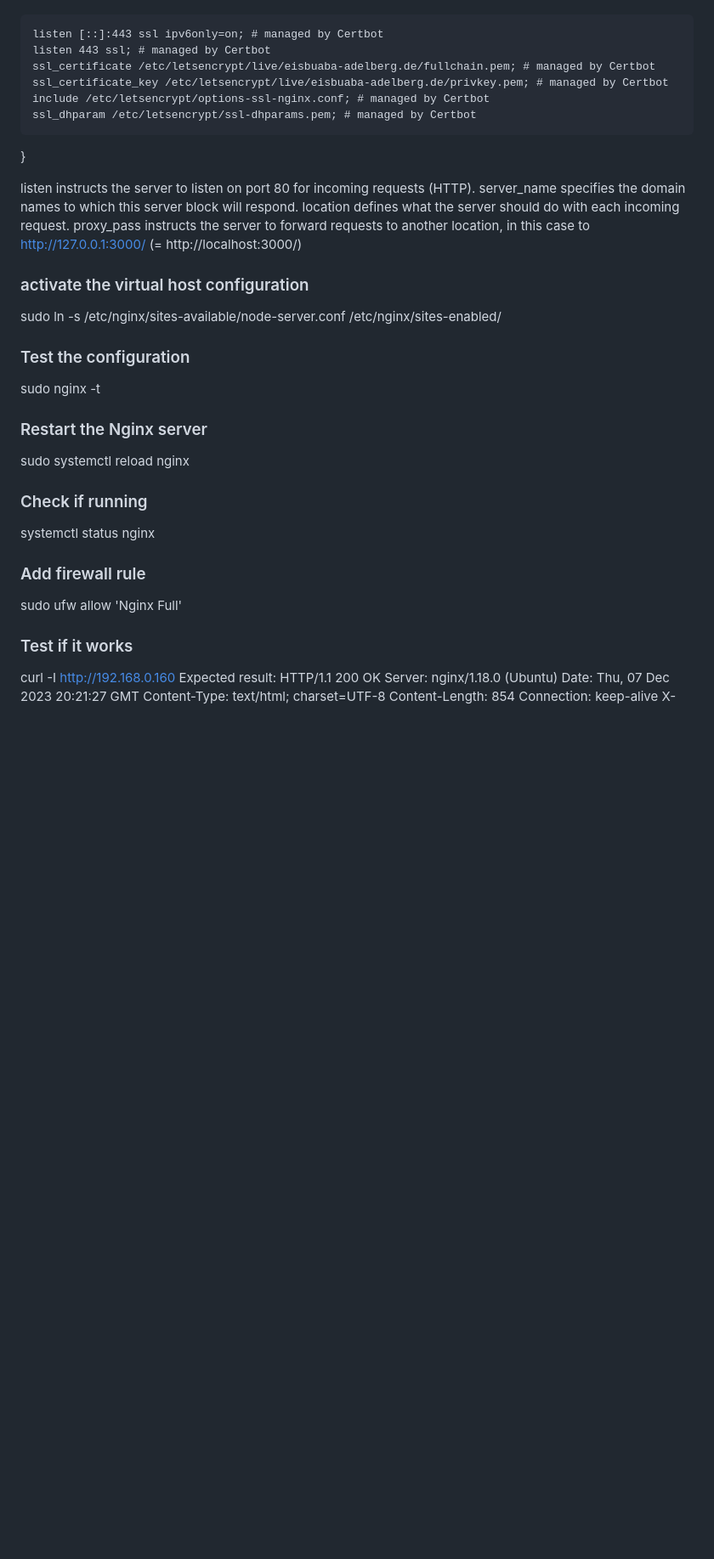
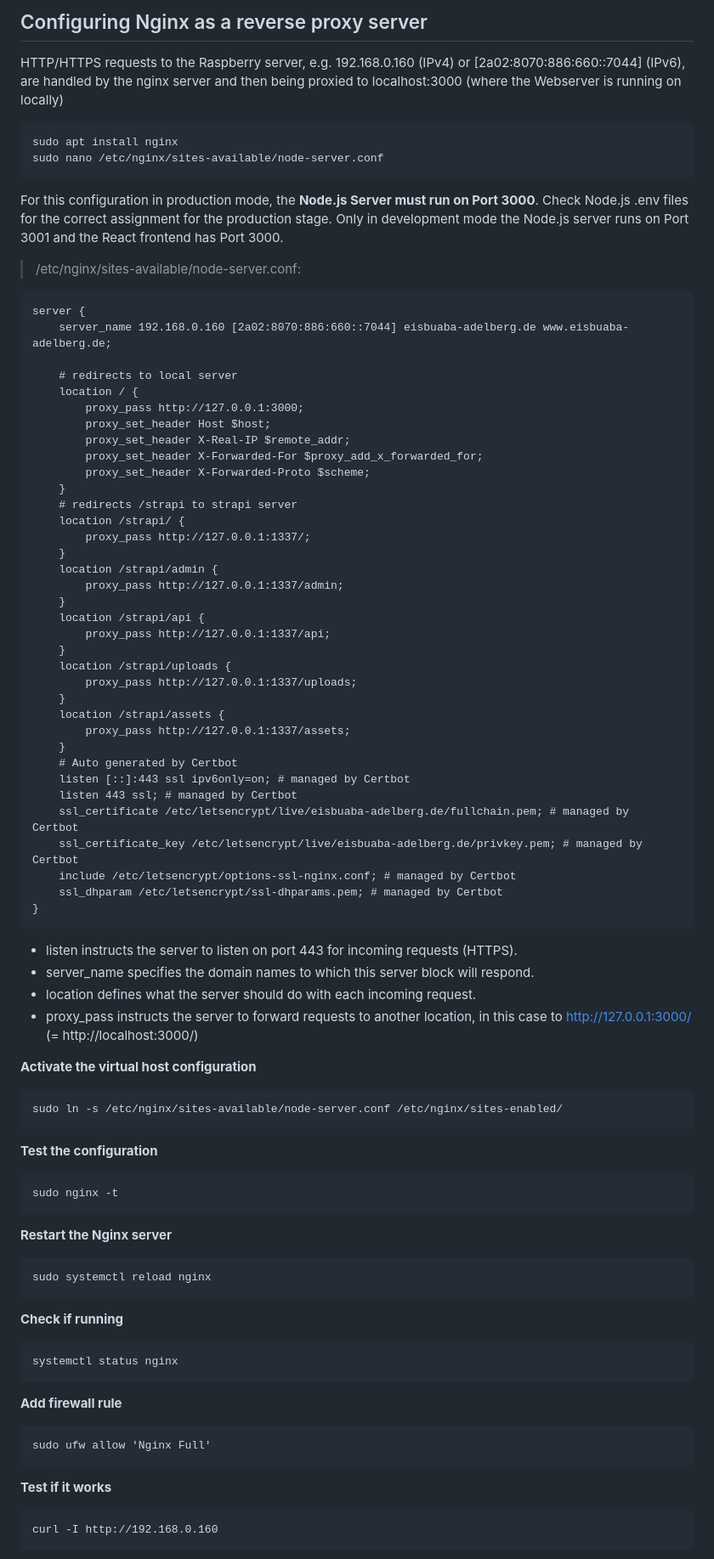
Before and after one commit to nbungu/website, a Markdown page: README.md, the part around one of its changes. Shown at 85% size. Rendered like a GitHub page; blank space fills up the shorter version.

```diff
--- a/README.md
+++ b/README.md
@@ -72,34 +61,78 @@ server_name 192.168.0.160 eisbuaba-adelberg.de www.eisbuaba-adelberg.de;
+## Configuring Nginx as a reverse proxy server
+
+HTTP/HTTPS requests to the Raspberry server, e.g. 192.168.0.160 (IPv4) or [2a02:8070:886:660::7044] (IPv6), are handled by the nginx server and then being proxied to localhost:3000 (where the Webserver is running on locally)
+
+    sudo apt install nginx
+    sudo nano /etc/nginx/sites-available/node-server.conf
+
+For this configuration in production mode, the **Node.js Server must run on Port 3000**. Check Node.js .env files for the correct assignment for the production stage. Only in development mode the Node.js server runs on Port 3001 and the React frontend has Port 3000.
+
+> /etc/nginx/sites-available/node-server.conf:
+
+    server {
+        server_name 192.168.0.160 [2a02:8070:886:660::7044] eisbuaba-adelberg.de www.eisbuaba-adelberg.de;
+
+	    # redirects to local server
+	    location / {
+		    proxy_pass http://127.0.0.1:3000;
+		    proxy_set_header Host $host;
+		    proxy_set_header X-Real-IP $remote_addr;
+		    proxy_set_header X-Forwarded-For $proxy_add_x_forwarded_for;
+		    proxy_set_header X-Forwarded-Proto $scheme;
+	    }
+	    # redirects /strapi to strapi server
+	    location /strapi/ {
+		    proxy_pass http://127.0.0.1:1337/;
+	    }
+	    location /strapi/admin {
+		    proxy_pass http://127.0.0.1:1337/admin;
+	    }
+	    location /strapi/api {
+		    proxy_pass http://127.0.0.1:1337/api;
+	    }
+	    location /strapi/uploads {
+		    proxy_pass http://127.0.0.1:1337/uploads;
+	    }
+		location /strapi/assets {
+		    proxy_pass http://127.0.0.1:1337/assets;
+	    }
+		# Auto generated by Certbot
+	    listen [::]:443 ssl ipv6only=on; # managed by Certbot
+	    listen 443 ssl; # managed by Certbot
+	    ssl_certificate /etc/letsencrypt/live/eisbuaba-adelberg.de/fullchain.pem; # managed by Certbot
+	    ssl_certificate_key /etc/letsencrypt/live/eisbuaba-adelberg.de/privkey.pem; # managed by Certbot
+	    include /etc/letsencrypt/options-ssl-nginx.conf; # managed by Certbot
+	    ssl_dhparam /etc/letsencrypt/ssl-dhparams.pem; # managed by Certbot
     }
 
-    listen [::]:443 ssl ipv6only=on; # managed by Certbot
-    listen 443 ssl; # managed by Certbot
-    ssl_certificate /etc/letsencrypt/live/eisbuaba-adelberg.de/fullchain.pem; # managed by Certbot
-    ssl_certificate_key /etc/letsencrypt/live/eisbuaba-adelberg.de/privkey.pem; # managed by Certbot
-    include /etc/letsencrypt/options-ssl-nginx.conf; # managed by Certbot
-    ssl_dhparam /etc/letsencrypt/ssl-dhparams.pem; # managed by Certbot
-}
+- listen instructs the server to listen on port 443 for incoming requests (HTTPS).
+- server_name specifies the domain names to which this server block will respond.
+- location defines what the server should do with each incoming request.
+- proxy_pass instructs the server to forward requests to another location, in this case to http://127.0.0.1:3000/ (= http://localhost:3000/)
 
 
-listen instructs the server to listen on port 80 for incoming requests (HTTP).
-server_name specifies the domain names to which this server block will respond.
-location defines what the server should do with each incoming request.
-proxy_pass instructs the server to forward requests to another location, in this case to http://127.0.0.1:3000/ (= http://localhost:3000/)
 
-### activate the virtual host configuration
-sudo ln -s /etc/nginx/sites-available/node-server.conf /etc/nginx/sites-enabled/
+**Activate the virtual host configuration**
 
-### Test the configuration
-sudo nginx -t
+    sudo ln -s /etc/nginx/sites-available/node-server.conf /etc/nginx/sites-enabled/
 
-### Restart the Nginx server
-sudo systemctl reload nginx
+**Test the configuration**
 
-### Check if running
-systemctl status nginx
+    sudo nginx -t
 
-### Add firewall rule
-sudo ufw allow 'Nginx Full'
+**Restart the Nginx server**
 
-### Test if it works
-curl -I http://192.168.0.160
-Expected result:
+    sudo systemctl reload nginx
+
+**Check if running**
+
+    systemctl status nginx
+
+ **Add firewall rule**
+
+    sudo ufw allow 'Nginx Full'
+
+**Test if it works**
+
+    curl -I http://192.168.0.160
+
```
Also changed, not shown: other parts of README.md (+206 -97 lines).
